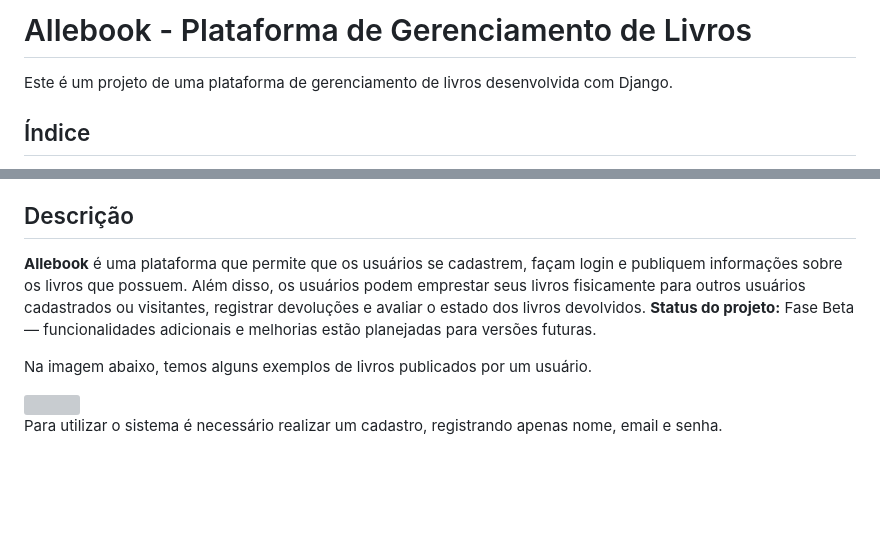
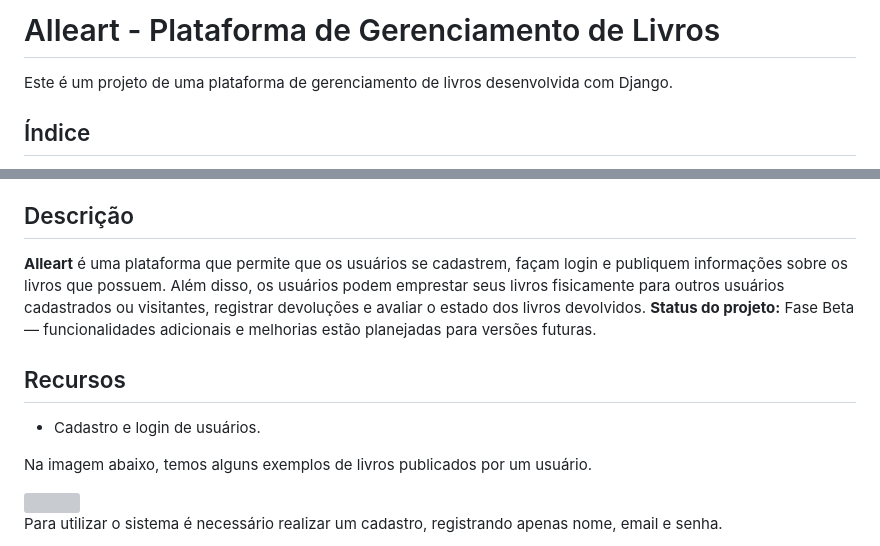
Before and after one commit to allesantos/Django-Plataforma-de-Gerenciamento-de-Livros, a Markdown page: README.md, 2 parts joined by grey strips. GitHub-like rendering; blank space fills up the shorter version; grey boxes are pictures that could not be loaded.

```diff
--- a/README.md
+++ b/README.md
@@ -1,4 +1,4 @@
-# Allebook - Plataforma de Gerenciamento de Livros
+# Alleart - Plataforma de Gerenciamento de Livros
 
 Este é um projeto de uma plataforma de gerenciamento de livros desenvolvida com Django.
 
@@ -13,10 +13,11 @@ Este é um projeto de uma plataforma de gerenciamento de livros desenvolvida com
 - [Licença](#Licença)
 
 ## Descrição
-**Allebook** é uma plataforma que permite que os usuários se cadastrem, façam login e publiquem informações sobre os livros que possuem. Além disso, os usuários podem emprestar seus livros fisicamente para outros usuários cadastrados ou visitantes, registrar devoluções e avaliar o estado dos livros devolvidos.
+**Alleart** é uma plataforma que permite que os usuários se cadastrem, façam login e publiquem informações sobre os livros que possuem. Além disso, os usuários podem emprestar seus livros fisicamente para outros usuários cadastrados ou visitantes, registrar devoluções e avaliar o estado dos livros devolvidos.
 **Status do projeto:** Fase Beta — funcionalidades adicionais e melhorias estão planejadas para versões futuras.
 
-
+## Recursos
+- Cadastro e login de usuários.
 
 Na imagem abaixo, temos alguns exemplos de livros publicados por um usuário.
 
```
